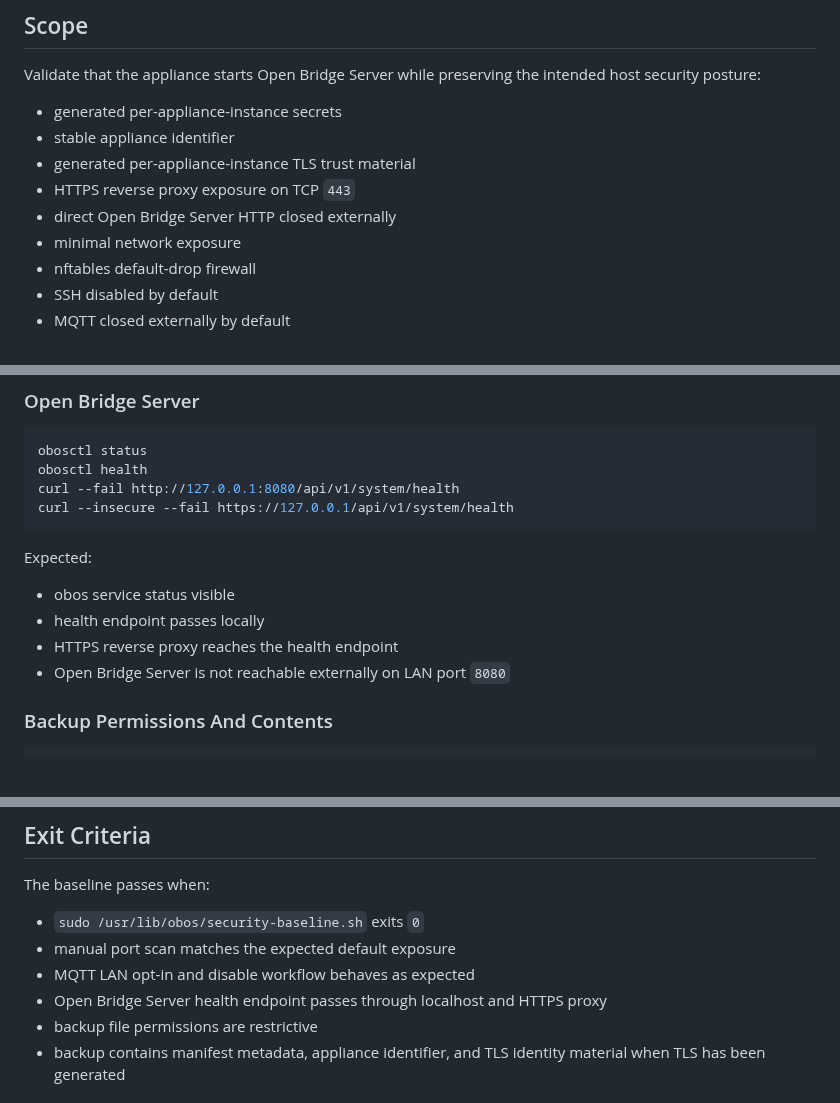
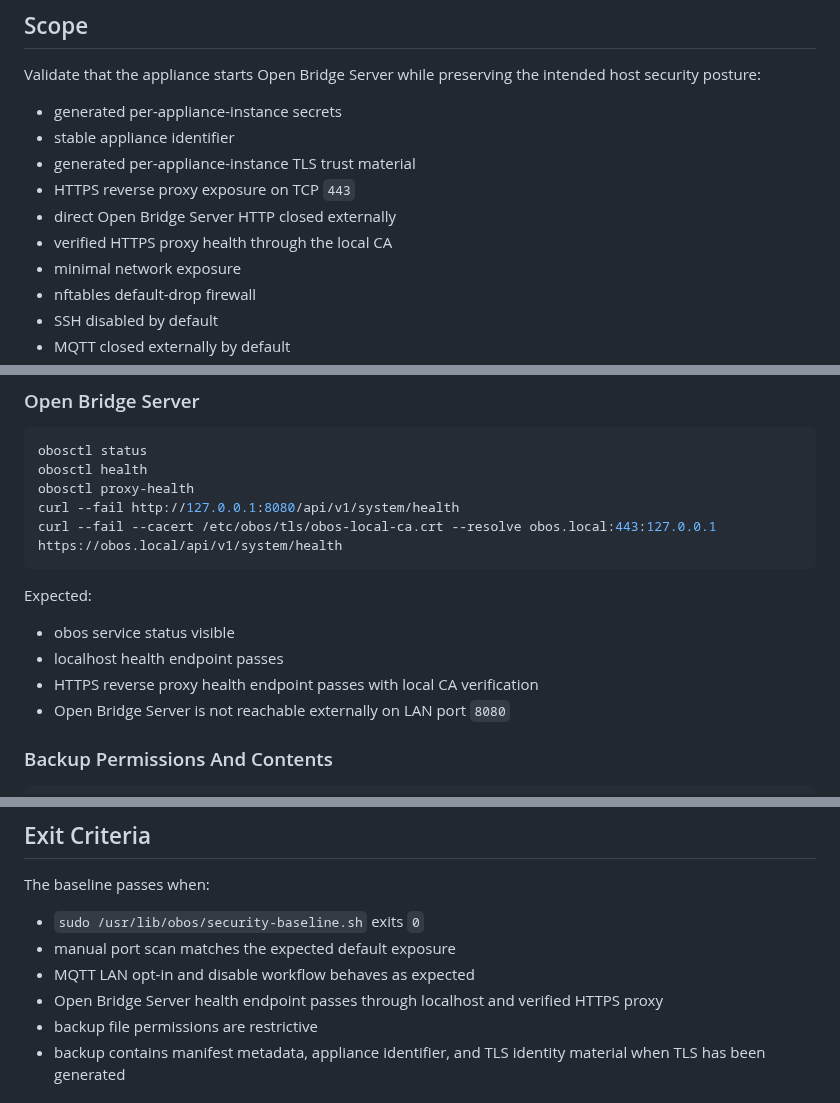
Before and after one commit to abeggled/openbridgeos, a Markdown page: docs/security-baseline-testplan.md, 3 parts joined by grey strips. Rendered like a GitHub page; blank space fills up the shorter version.

Commit message:
Document verified proxy health validation

````diff
--- a/docs/security-baseline-testplan.md
+++ b/docs/security-baseline-testplan.md
@@ -13,6 +13,7 @@ intended host security posture:
 - generated per-appliance-instance TLS trust material
 - HTTPS reverse proxy exposure on TCP `443`
 - direct Open Bridge Server HTTP closed externally
+- verified HTTPS proxy health through the local CA
 - minimal network exposure
 - nftables default-drop firewall
 - SSH disabled by default
@@ -182,15 +183,16 @@ Expected:
 ```sh
 obosctl status
 obosctl health
+obosctl proxy-health
 curl --fail http://127.0.0.1:8080/api/v1/system/health
-curl --insecure --fail https://127.0.0.1/api/v1/system/health
+curl --fail --cacert /etc/obos/tls/obos-local-ca.crt --resolve obos.local:443:127.0.0.1 https://obos.local/api/v1/system/health
 ```
 
 Expected:
 
 - obos service status visible
-- health endpoint passes locally
-- HTTPS reverse proxy reaches the health endpoint
+- localhost health endpoint passes
+- HTTPS reverse proxy health endpoint passes with local CA verification
 - Open Bridge Server is not reachable externally on LAN port `8080`
 
 ### Backup Permissions And Contents
@@ -224,7 +226,7 @@ The baseline passes when:
 - `sudo /usr/lib/obos/security-baseline.sh` exits `0`
 - manual port scan matches the expected default exposure
 - MQTT LAN opt-in and disable workflow behaves as expected
-- Open Bridge Server health endpoint passes through localhost and HTTPS proxy
+- Open Bridge Server health endpoint passes through localhost and verified HTTPS proxy
 - backup file permissions are restrictive
 - backup contains manifest metadata, appliance identifier, and TLS identity material when TLS has been generated
 
````
